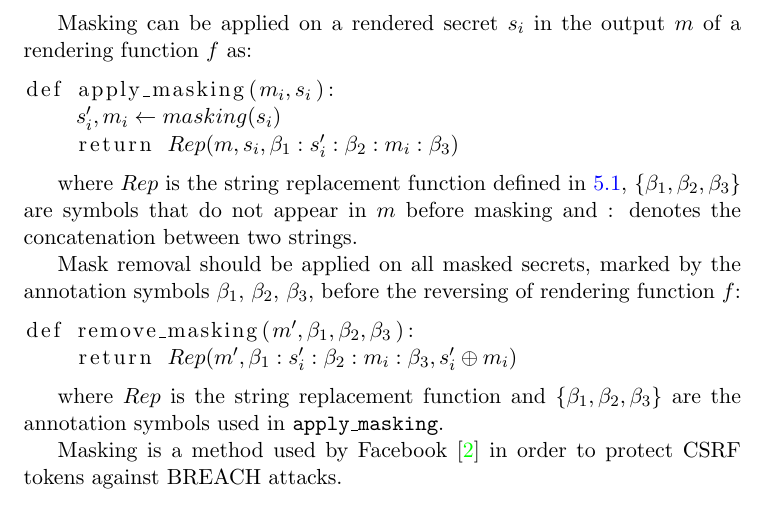
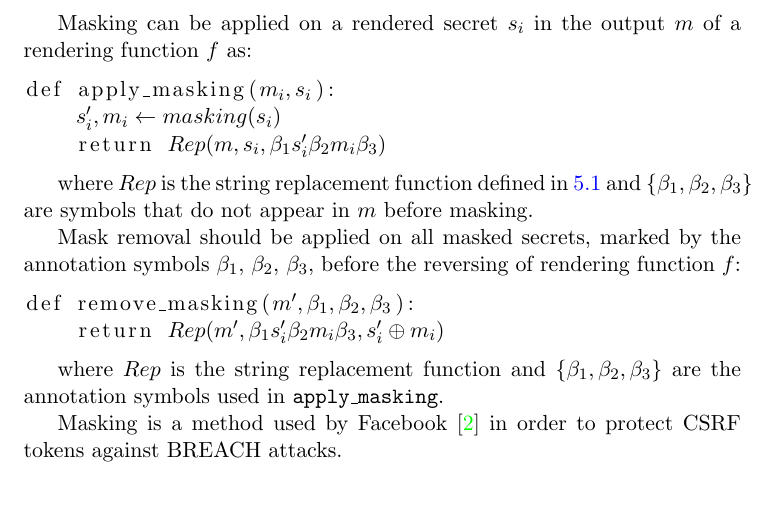
Before and after one commit to decrypto-org/rupture, a LaTeX document (etc/ccs/theory.tex): part of page 11 of 11, cut so that both start at the same text. Compiled offline with pdfLaTeX.

Commit message:
Use variable concatenation for string concatenation

```diff
--- a/etc/ccs/theory.tex
+++ b/etc/ccs/theory.tex
@@ -585,20 +585,19 @@ rendering function $f$ as:
 \begin{lstlisting}[texcl,mathescape]
 def apply_masking($m_i, s_i$):
     $s_i', m_i \leftarrow masking(s_i)$
-    return $Rep(m, s_i, \beta_1:s_i':\beta_2:m_i:\beta_3)$
+    return $Rep(m, s_i, \beta_1 s_i' \beta_2 m_i \beta_3)$
 \end{lstlisting}
 
 where $Rep$ is the string replacement function defined in
-\ref{subsec:rendering}, $\{\beta_1, \beta_2, \beta_3\}$ are symbols that do not
-appear in $m$ before masking and : denotes the concatenation between two
-strings.
+\ref{subsec:rendering} and $\{\beta_1, \beta_2, \beta_3\}$ are symbols that do not
+appear in $m$ before masking.
 
 Mask removal should be applied on all masked secrets, marked by the annotation
 symbols $\beta_1$, $\beta_2$, $\beta_3$, before the reversing of rendering function $f$:
 
 \begin{lstlisting}[texcl,mathescape]
 def remove_masking($m', \beta_1, \beta_2, \beta_3$):
-    return $Rep(m', \beta_1:s_i':\beta_2:m_i:\beta_3, s_i' \oplus m_i)$
+    return $Rep(m', \beta_1 s_i' \beta_2 m_i \beta_3, s_i' \oplus m_i)$
 \end{lstlisting}
 
 where $Rep$ is the string replacement function and $\{\beta_1, \beta_2,
```
